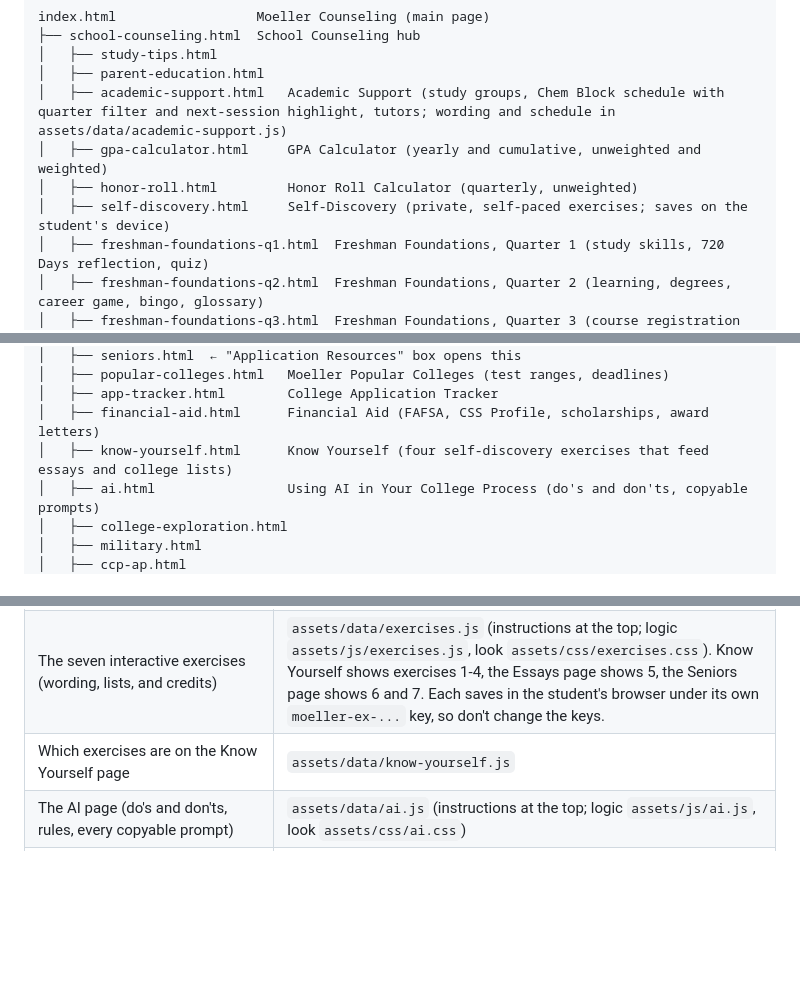
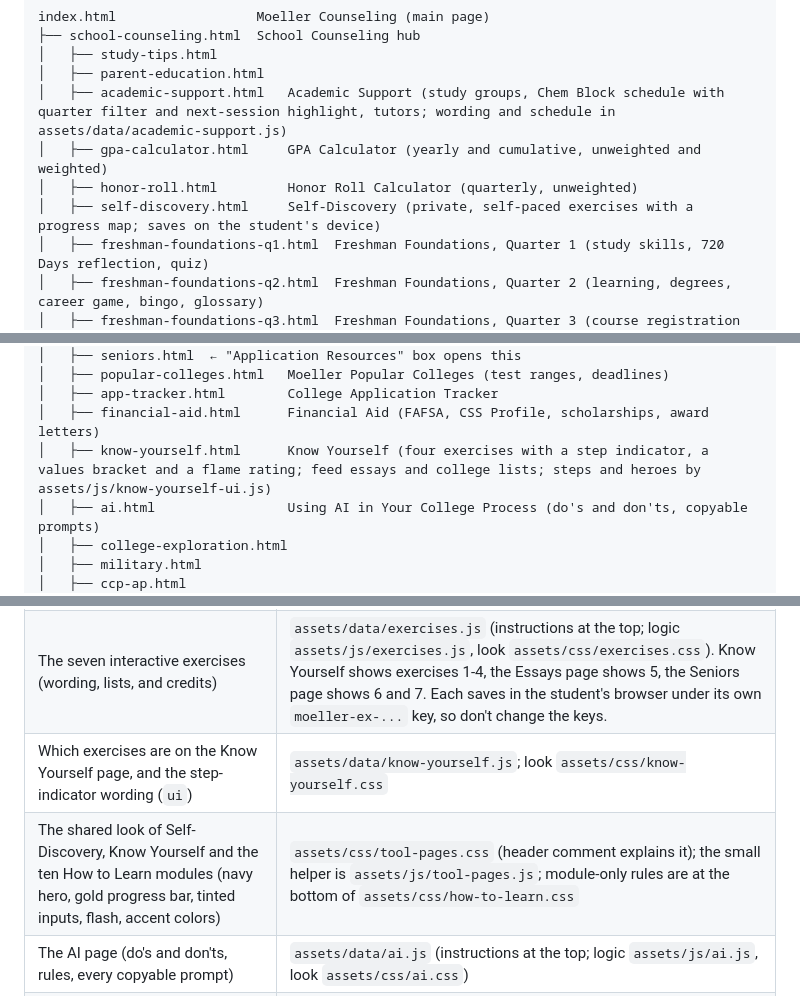
Before and after one commit to MoeCounselingResources/moecounselingresources.github.io, a Markdown page: README.md, 3 parts joined by grey strips. GitHub-like rendering; blank space fills up the shorter version.

Commit message:
site-finish: README and TODO for the design refresh

```diff
--- a/README.md
+++ b/README.md
@@ -13,7 +13,7 @@ index.html                  Moeller Counseling (main page)
 │   ├── academic-support.html   Academic Support (study groups, Chem Block schedule with quarter filter and next-session highlight, tutors; wording and schedule in assets/data/academic-support.js)
 │   ├── gpa-calculator.html     GPA Calculator (yearly and cumulative, unweighted and weighted)
 │   ├── honor-roll.html         Honor Roll Calculator (quarterly, unweighted)
-│   ├── self-discovery.html     Self-Discovery (private, self-paced exercises; saves on the student's device)
+│   ├── self-discovery.html     Self-Discovery (private, self-paced exercises with a progress map; saves on the student's device)
 │   ├── freshman-foundations-q1.html  Freshman Foundations, Quarter 1 (study skills, 720 Days reflection, quiz)
 │   ├── freshman-foundations-q2.html  Freshman Foundations, Quarter 2 (learning, degrees, career game, bingo, glossary)
 │   ├── freshman-foundations-q3.html  Freshman Foundations, Quarter 3 (course registration and planning)
@@ -26,7 +26,7 @@ index.html                  Moeller Counseling (main page)
 │   ├── popular-colleges.html   Moeller Popular Colleges (test ranges, deadlines)
 │   ├── app-tracker.html        College Application Tracker
 │   ├── financial-aid.html      Financial Aid (FAFSA, CSS Profile, scholarships, award letters)
-│   ├── know-yourself.html      Know Yourself (four self-discovery exercises that feed essays and college lists)
+│   ├── know-yourself.html      Know Yourself (four exercises with a step indicator, a values bracket and a flame rating; feed essays and college lists; steps and heroes by assets/js/know-yourself-ui.js)
 │   ├── ai.html                 Using AI in Your College Process (do's and don'ts, copyable prompts)
 │   ├── college-exploration.html
 │   ├── military.html
@@ -56,7 +56,8 @@ Links from the School Counseling hub open a class page in its School view
 | Counselors, Upcoming Events, pop-ups, Common App guide | `assets/js/shared-content.js` |
 | The shared Essays page (prompts, brainstorm tool, writing guide, tips, supplemental guides) | `assets/data/essays.js` (the school list is `assets/data/essay-guides.js`) |
 | The seven interactive exercises (wording, lists, and credits) | `assets/data/exercises.js` (instructions at the top; logic `assets/js/exercises.js`, look `assets/css/exercises.css`). Know Yourself shows exercises 1-4, the Essays page shows 5, the Seniors page shows 6 and 7. Each saves in the student's browser under its own `moeller-ex-...` key, so don't change the keys. |
-| Which exercises are on the Know Yourself page | `assets/data/know-yourself.js` |
+| Which exercises are on the Know Yourself page, and the step-indicator wording (`ui`) | `assets/data/know-yourself.js`; look `assets/css/know-yourself.css` |
+| The shared look of Self-Discovery, Know Yourself and the ten How to Learn modules (navy hero, gold progress bar, tinted inputs, flash, accent colors) | `assets/css/tool-pages.css` (header comment explains it); the small helper is `assets/js/tool-pages.js`; module-only rules are at the bottom of `assets/css/how-to-learn.css` |
 | The AI page (do's and don'ts, rules, every copyable prompt) | `assets/data/ai.js` (instructions at the top; logic `assets/js/ai.js`, look `assets/css/ai.css`) |
 | Self-Discovery page (every exercise, prompt, and word) | `assets/data/self-discovery.js` (instructions at the top; the logic is `assets/js/self-discovery.js`, the look is `assets/css/self-discovery.css`) |
 | How to Learn hub and module wording | `assets/data/how-to-learn.js` (hub) and `assets/data/htl-<module>.js` (one per module); research claims, evidence labels and source links live ONLY in `assets/data/evidence.js`; logic is `assets/js/how-to-learn.js` (+ `assets/js/htl-<module>.js` for a module's tools); look is `assets/css/how-to-learn.css` |
```
Also changed, not shown: TODO.md (+1 -0 lines).
